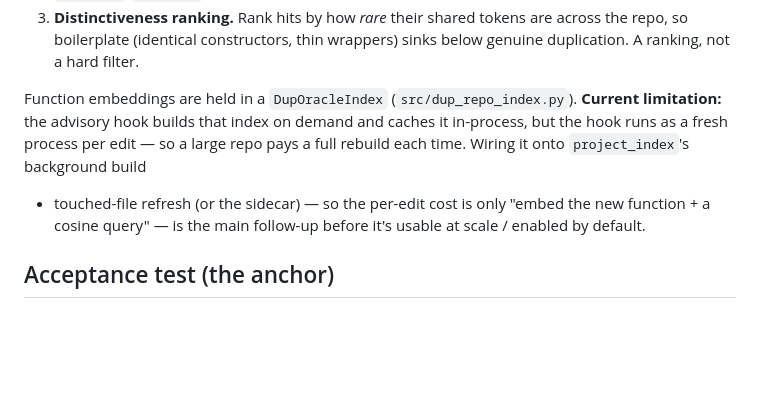
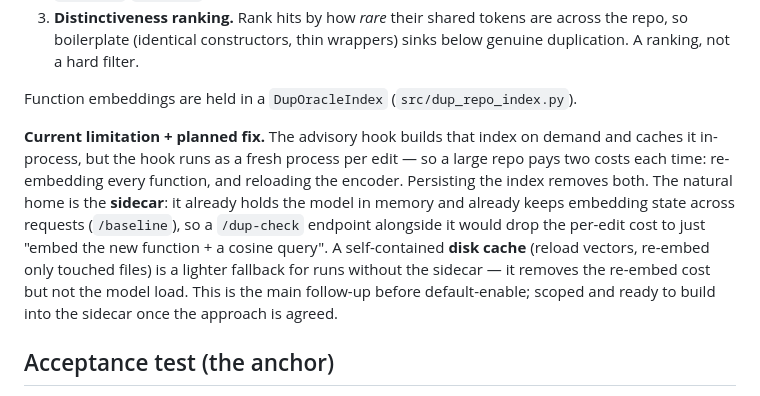
Before and after one commit to jakubkrzysztofsikora/reasoning-core, a Markdown page: docs/dup-oracle.md, the part around the change. Rendered like a GitHub page; blank space fills up the shorter version.

Commit message:
docs(dup-oracle): scope the sidecar persistence follow-up
Spell out the two per-edit costs (re-embed all + model reload) and the planned
fix: a /dup-check endpoint on the sidecar (which already holds the model + keeps
embedding state via /baseline), with a disk cache as a no-sidecar fallback.
Kept out of the PR so nothing touches the core scoring service until agreed.

Co-Authored-By: Claude Opus 4.8 <noreply@anthropic.com>

```diff
--- a/docs/dup-oracle.md
+++ b/docs/dup-oracle.md
@@ -30,12 +30,18 @@ Two stages, so it stays fast and low-noise:
    sinks below genuine duplication. A ranking, not a hard filter.
 
 Function embeddings are held in a `DupOracleIndex` (`src/dup_repo_index.py`).
-**Current limitation:** the advisory hook builds that index on demand and caches
-it in-process, but the hook runs as a fresh process per edit — so a large repo
-pays a full rebuild each time. Wiring it onto `project_index`'s background build
-+ touched-file refresh (or the sidecar) — so the per-edit cost is only "embed
-the new function + a cosine query" — is the main follow-up before it's usable at
-scale / enabled by default.
+
+**Current limitation + planned fix.** The advisory hook builds that index on
+demand and caches it in-process, but the hook runs as a fresh process per edit —
+so a large repo pays two costs each time: re-embedding every function, and
+reloading the encoder. Persisting the index removes both. The natural home is the
+**sidecar**: it already holds the model in memory and already keeps embedding
+state across requests (`/baseline`), so a `/dup-check` endpoint alongside it would
+drop the per-edit cost to just "embed the new function + a cosine query". A
+self-contained **disk cache** (reload vectors, re-embed only touched files) is a
+lighter fallback for runs without the sidecar — it removes the re-embed cost but
+not the model load. This is the main follow-up before default-enable; scoped and
+ready to build into the sidecar once the approach is agreed.
 
 ## Acceptance test (the anchor)
 
```
